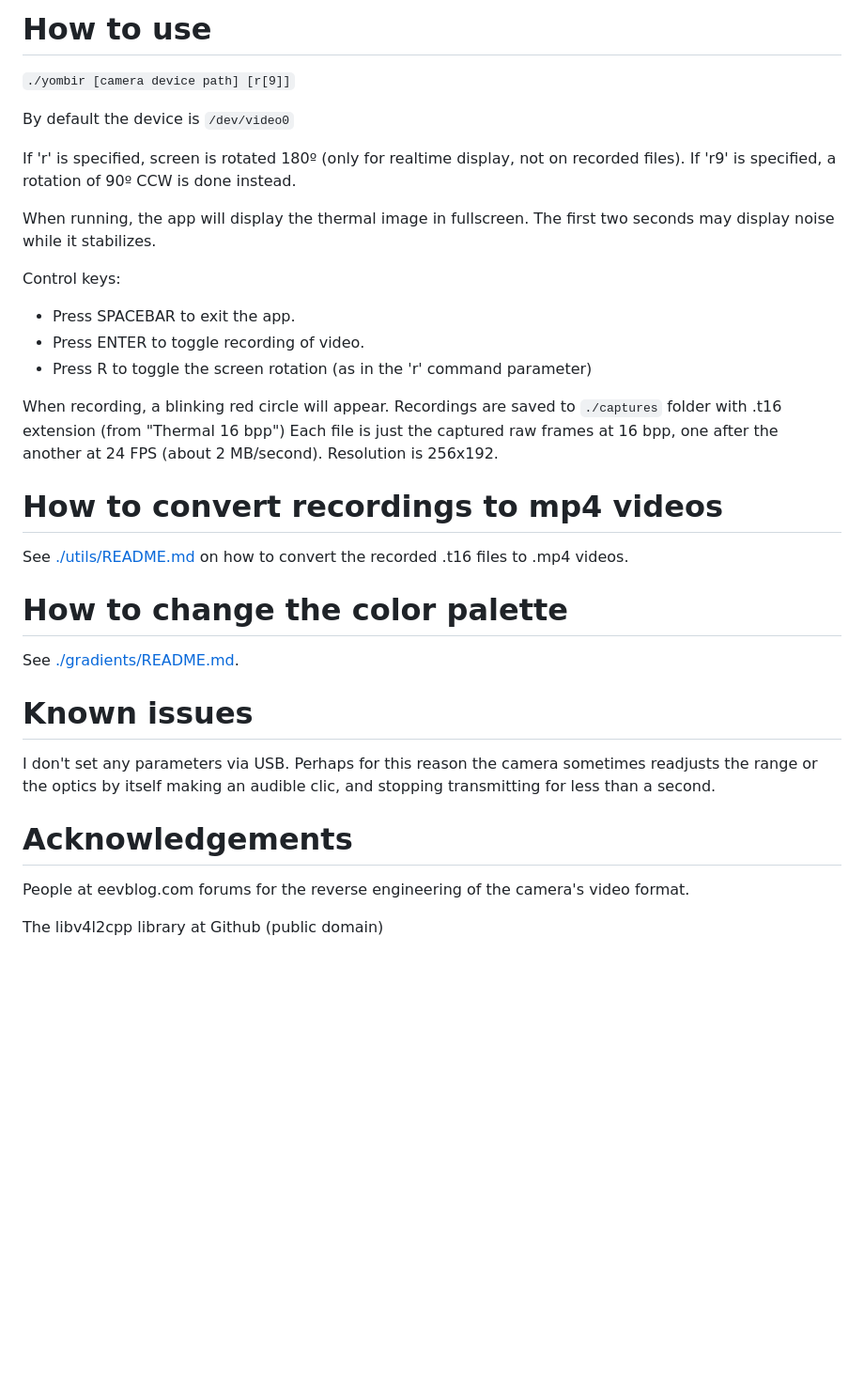
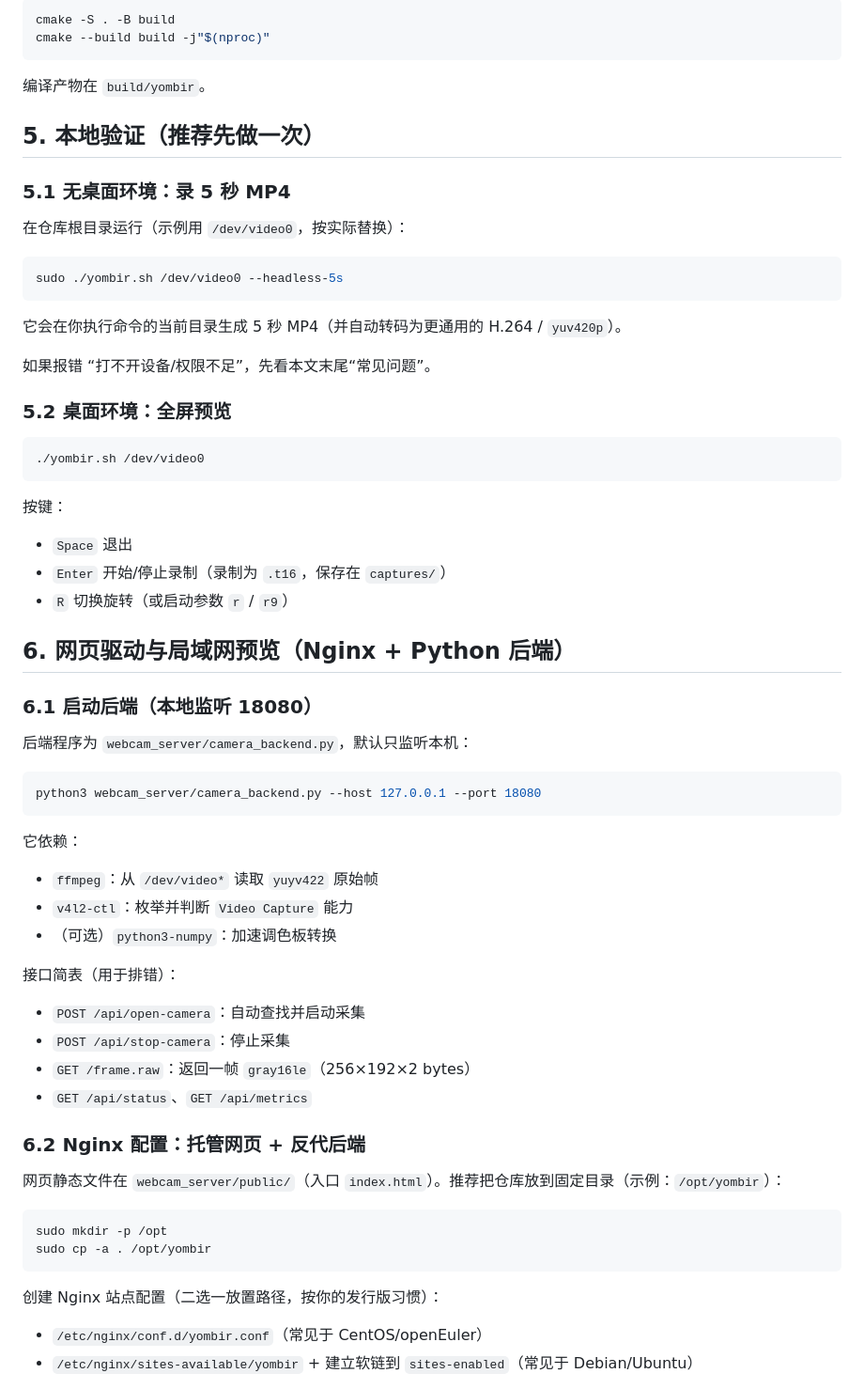
Before and after one commit to losehu/Tiny1B-PAGE, a Markdown page: README.md, the part around one of its changes. Shown at 94% size. GitHub-like rendering; blank space fills up the shorter version.

````diff
--- a/README.md
+++ b/README.md
@@ -46,36 +62,71 @@
 
-# How to use
+```bash
+cmake -S . -B build
+cmake --build build -j"$(nproc)"
+```
 
-```./yombir [camera device path] [r[9]]```
+编译产物在 `build/yombir`。
 
-By default the device is ```/dev/video0```
+## 5. 本地验证（推荐先做一次）
 
-If 'r' is specified, screen is rotated 180º (only for realtime display, not on recorded files). If 'r9' is specified, a rotation of 90º CCW is done instead.
+### 5.1 无桌面环境：录 5 秒 MP4
 
-When running, the app will  display the thermal image in fullscreen. The first two seconds may display noise while it stabilizes.
+在仓库根目录运行（示例用 `/dev/video0`，按实际替换）：
 
-Control keys:
-- Press SPACEBAR to exit the app.
-- Press ENTER to toggle recording of video.
-- Press R to toggle the screen rotation (as in the 'r' command parameter)
+```bash
+sudo ./yombir.sh /dev/video0 --headless-5s
+```
 
-When recording, a blinking red circle will appear. Recordings are saved to ```./captures``` folder with .t16 extension (from "Thermal 16 bpp")
-Each file is just the captured raw frames at 16 bpp, one after the another at 24 FPS (about 2 MB/second). Resolution is 256x192.
+它会在你执行命令的当前目录生成 5 秒 MP4（并自动转码为更通用的 H.264 / `yuv420p`）。
 
-# How to convert recordings to mp4 videos
+如果报错 “打不开设备/权限不足”，先看本文末尾“常见问题”。
 
-See [./utils/README.md](./utils/README.md) on how to convert the recorded .t16 files to .mp4 videos.
+### 5.2 桌面环境：全屏预览
 
-# How to change the color palette
+```bash
+./yombir.sh /dev/video0
+```
 
-See [./gradients/README.md](./gradients/README.md).
+按键：
 
-# Known issues
+- `Space` 退出
+- `Enter` 开始/停止录制（录制为 `.t16`，保存在 `captures/`）
+- `R` 切换旋转（或启动参数 `r` / `r9`）
 
-I don't set any parameters via USB. Perhaps for this reason the camera sometimes readjusts the range or the optics by itself making an audible clic, and stopping transmitting for less than a second.
+## 6. 网页驱动与局域网预览（Nginx + Python 后端）
 
-# Acknowledgements
+### 6.1 启动后端（本地监听 18080）
 
-People at eevblog.com forums for the reverse engineering of the camera's video format.
+后端程序为 `webcam_server/camera_backend.py`，默认只监听本机：
 
-The libv4l2cpp library at Github (public domain)
+```bash
+python3 webcam_server/camera_backend.py --host 127.0.0.1 --port 18080
+```
+
+它依赖：
+
+- `ffmpeg`：从 `/dev/video*` 读取 `yuyv422` 原始帧
+- `v4l2-ctl`：枚举并判断 `Video Capture` 能力
+- （可选）`python3-numpy`：加速调色板转换
+
+接口简表（用于排错）：
+
+- `POST /api/open-camera`：自动查找并启动采集
+- `POST /api/stop-camera`：停止采集
+- `GET /frame.raw`：返回一帧 `gray16le`（256×192×2 bytes）
+- `GET /api/status`、`GET /api/metrics`
+
+### 6.2 Nginx 配置：托管网页 + 反代后端
+
+网页静态文件在 `webcam_server/public/`（入口 `index.html`）。推荐把仓库放到固定目录（示例：`/opt/yombir`）：
+
+```bash
+sudo mkdir -p /opt
+sudo cp -a . /opt/yombir
+```
+
+创建 Nginx 站点配置（二选一放置路径，按你的发行版习惯）：
+
+- `/etc/nginx/conf.d/yombir.conf`（常见于 CentOS/openEuler）
+- `/etc/nginx/sites-available/yombir` + 建立软链到 `sites-enabled`（常见于 Debian/Ubuntu）
+
````
Also changed, not shown: other parts of README.md (+185 -26 lines), utils/ARM_UVC_EXT_CMD.md (added, +100 -0 lines), image.png (added), 7 other files.
